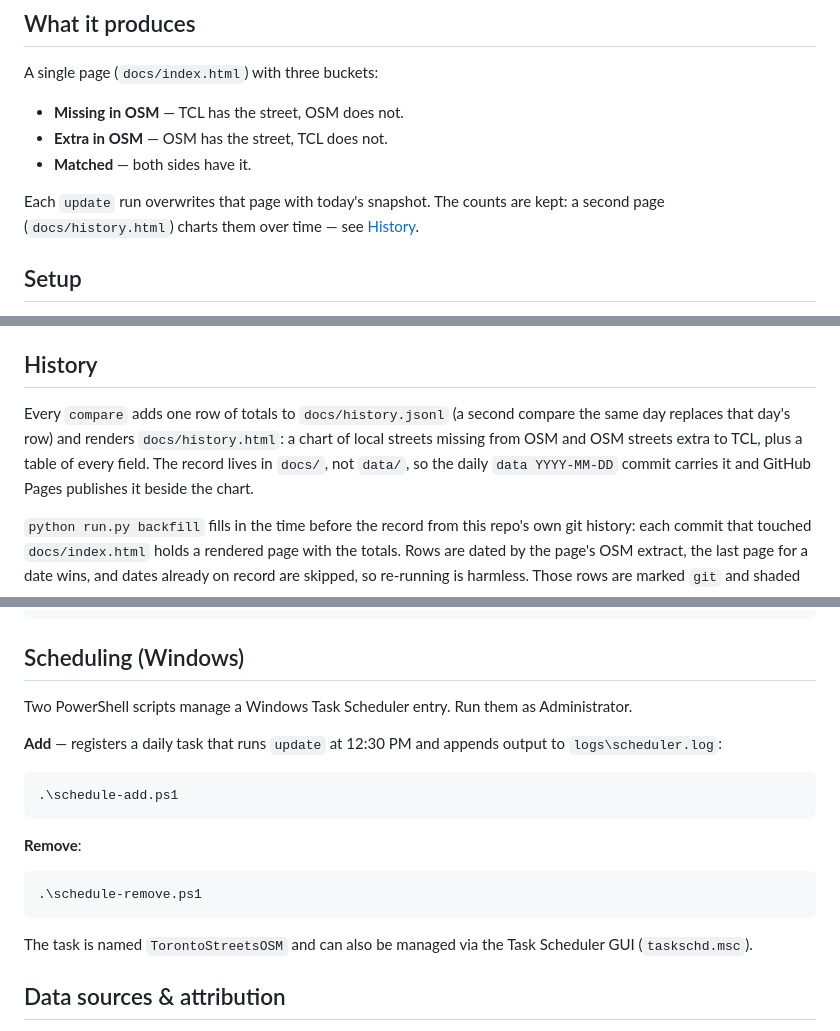
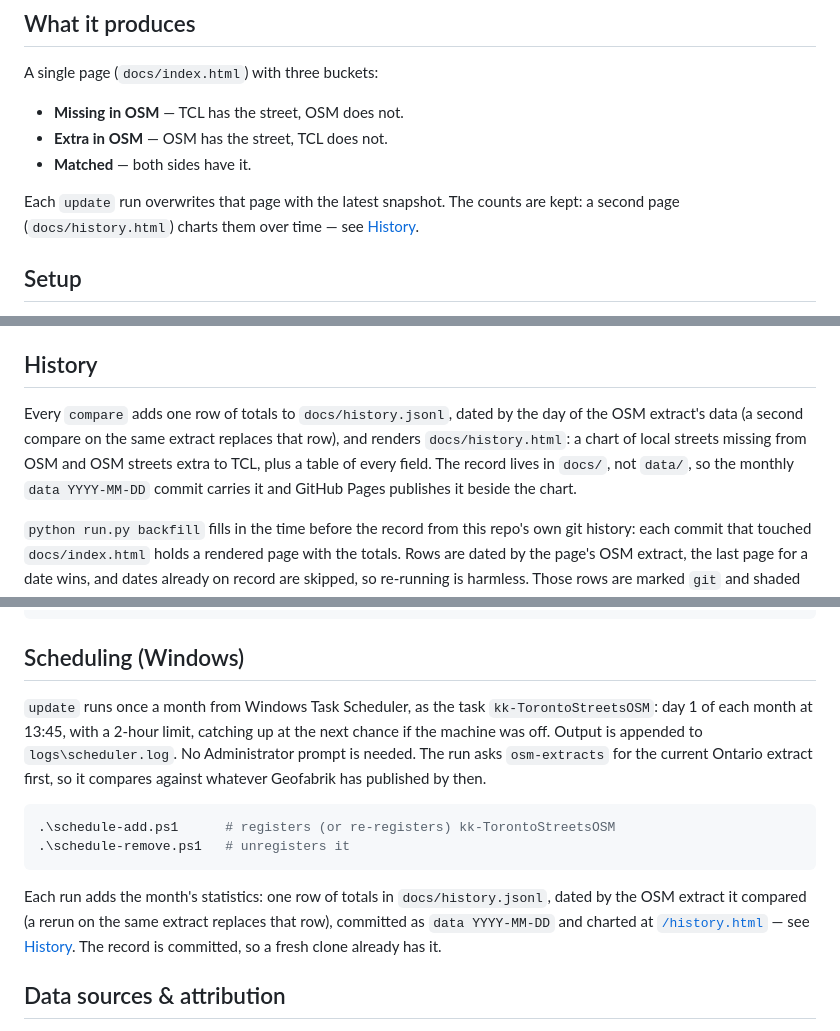
Before and after one commit to skfd/toronto-streets-osm, a Markdown page: README.md, 3 parts joined by grey strips. Rendered like a GitHub page.

Commit message:
README: monthly schedule, task name, and where each run's statistics go
Co-Authored-By: Claude Opus 5.5 <noreply@anthropic.com>

````diff
--- a/README.md
+++ b/README.md
@@ -19,7 +19,7 @@ A single page (`docs/index.html`) with three buckets:
 - **Extra in OSM** — OSM has the street, TCL does not.
 - **Matched** — both sides have it.
 
-Each `update` run overwrites that page with today's snapshot. The counts are kept:
+Each `update` run overwrites that page with the latest snapshot. The counts are kept:
 a second page (`docs/history.html`) charts them over time — see [History](#history).
 
 ## Setup
@@ -47,11 +47,12 @@ python run.py backfill     # rebuild past history rows from pages committed to g
 
 ## History
 
-Every `compare` adds one row of totals to `docs/history.jsonl` (a second compare
-the same day replaces that day's row) and renders `docs/history.html`: a chart of
-local streets missing from OSM and OSM streets extra to TCL, plus a table of every
-field. The record lives in `docs/`, not `data/`, so the daily `data YYYY-MM-DD`
-commit carries it and GitHub Pages publishes it beside the chart.
+Every `compare` adds one row of totals to `docs/history.jsonl`, dated by the day
+of the OSM extract's data (a second compare on the same extract replaces that
+row), and renders `docs/history.html`: a chart of local streets missing from OSM
+and OSM streets extra to TCL, plus a table of every field. The record lives in
+`docs/`, not `data/`, so the monthly `data YYYY-MM-DD` commit carries it and
+GitHub Pages publishes it beside the chart.
 
 `python run.py backfill` fills in the time before the record from this repo's own
 git history: each commit that touched `docs/index.html` holds a rendered page with
@@ -88,21 +89,23 @@ data/
 
 ## Scheduling (Windows)
 
-Two PowerShell scripts manage a Windows Task Scheduler entry. Run them as Administrator.
-
-**Add** — registers a daily task that runs `update` at 12:30 PM and appends output to `logs\scheduler.log`:
+`update` runs once a month from Windows Task Scheduler, as the task
+`kk-TorontoStreetsOSM`: day 1 of each month at 13:45, with a 2-hour limit,
+catching up at the next chance if the machine was off. Output is appended to
+`logs\scheduler.log`. No Administrator prompt is needed. The run asks
+`osm-extracts` for the current Ontario extract first, so it compares against
+whatever Geofabrik has published by then.
 
 ```powershell
-.\schedule-add.ps1
+.\schedule-add.ps1      # registers (or re-registers) kk-TorontoStreetsOSM
+.\schedule-remove.ps1   # unregisters it
 ```
 
-**Remove**:
-
-```powershell
-.\schedule-remove.ps1
-```
-
-The task is named `TorontoStreetsOSM` and can also be managed via the Task Scheduler GUI (`taskschd.msc`).
+Each run adds the month's statistics: one row of totals in `docs/history.jsonl`,
+dated by the OSM extract it compared (a rerun on the same extract replaces that
+row), committed as `data YYYY-MM-DD` and charted at
+[`/history.html`](https://skfd.github.io/toronto-streets-osm/history.html) — see
+[History](#history). The record is committed, so a fresh clone already has it.
 
 ## Data sources & attribution
 
````
